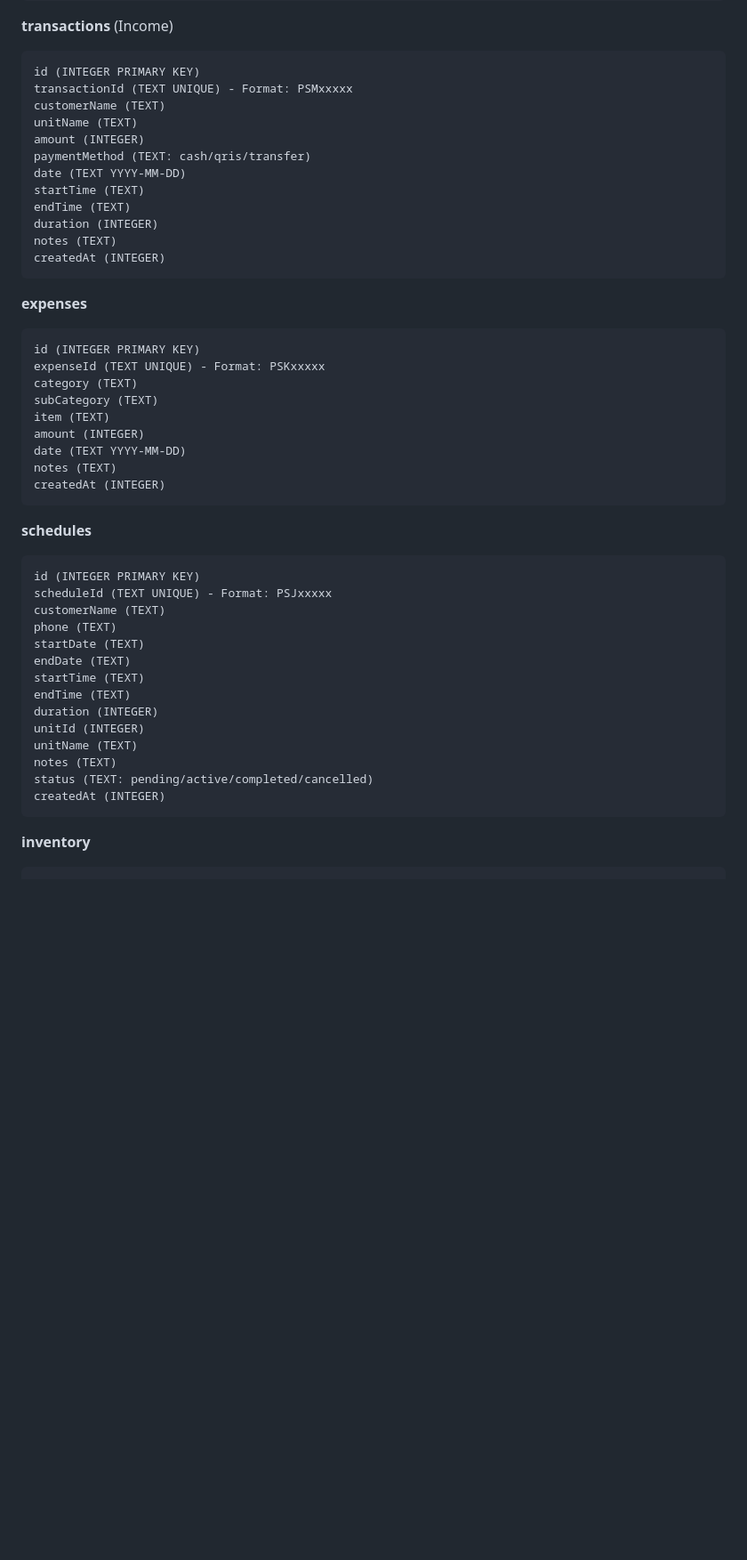
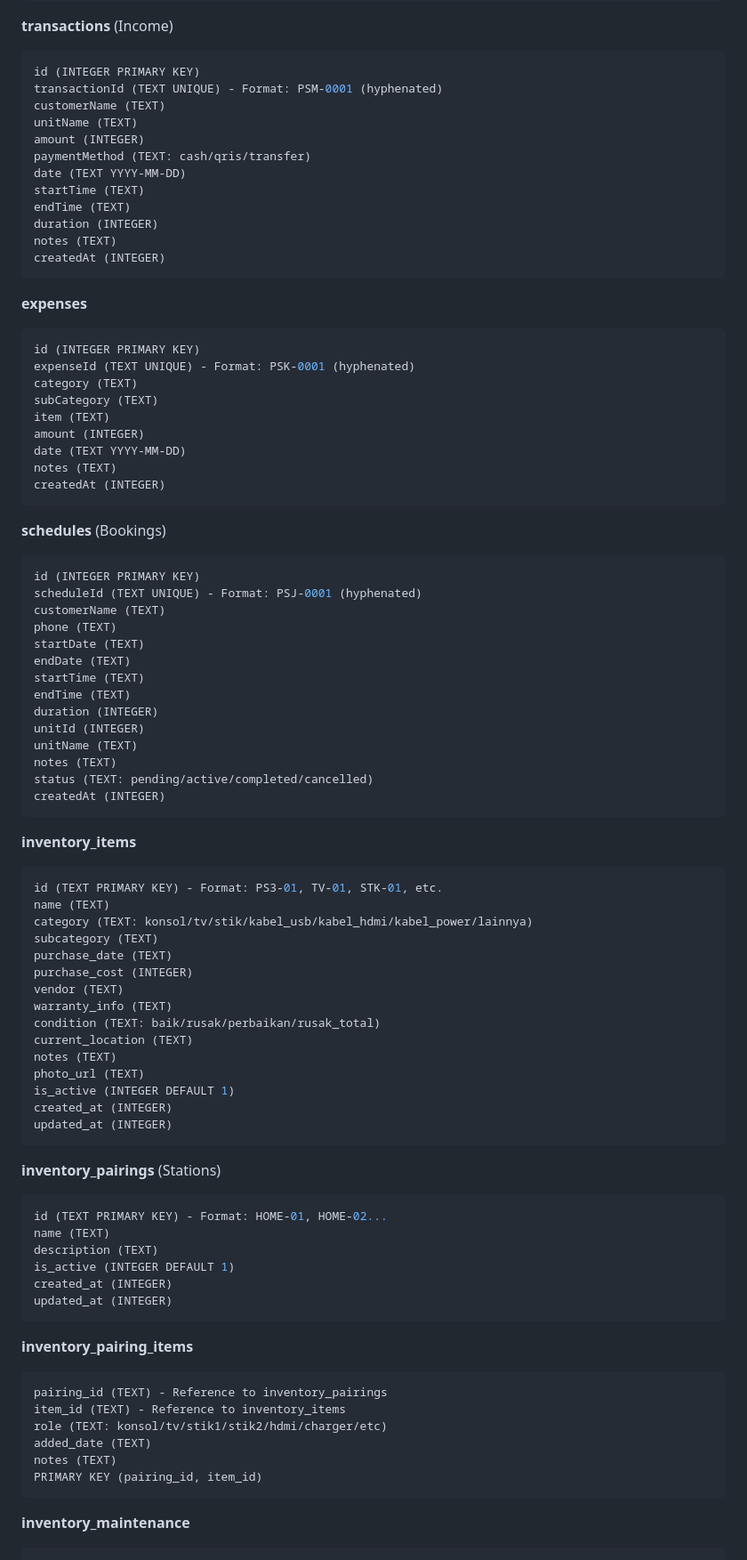
Before and after one commit to rianardn/Rental-Dashboard, a Markdown page: README.md, the part around one of its changes. Shown at 89% size. Rendered like a GitHub page; blank space fills up the shorter version.

Commit message:
docs: update README with hyphenated ID format and comprehensive inventory system

````diff
--- a/README.md
+++ b/README.md
@@ -404,7 +486,7 @@ order (INTEGER)
 **transactions** (Income)
 ```sql
 id (INTEGER PRIMARY KEY)
-transactionId (TEXT UNIQUE) - Format: PSMxxxxx
+transactionId (TEXT UNIQUE) - Format: PSM-0001 (hyphenated)
 customerName (TEXT)
 unitName (TEXT)
 amount (INTEGER)
@@ -420,7 +502,7 @@ createdAt (INTEGER)
 **expenses**
 ```sql
 id (INTEGER PRIMARY KEY)
-expenseId (TEXT UNIQUE) - Format: PSKxxxxx
+expenseId (TEXT UNIQUE) - Format: PSK-0001 (hyphenated)
 category (TEXT)
 subCategory (TEXT)
 item (TEXT)
@@ -430,10 +512,10 @@ notes (TEXT)
 createdAt (INTEGER)
 ```
 
-**schedules**
+**schedules** (Bookings)
 ```sql
 id (INTEGER PRIMARY KEY)
-scheduleId (TEXT UNIQUE) - Format: PSJxxxxx
+scheduleId (TEXT UNIQUE) - Format: PSJ-0001 (hyphenated)
 customerName (TEXT)
 phone (TEXT)
 startDate (TEXT)
@@ -448,6 +530,45 @@ status (TEXT: pending/active/completed/cancelled)
 createdAt (INTEGER)
 ```
 
-**inventory**
+**inventory_items**
+```sql
+id (TEXT PRIMARY KEY) - Format: PS3-01, TV-01, STK-01, etc.
+name (TEXT)
+category (TEXT: konsol/tv/stik/kabel_usb/kabel_hdmi/kabel_power/lainnya)
+subcategory (TEXT)
+purchase_date (TEXT)
+purchase_cost (INTEGER)
+vendor (TEXT)
+warranty_info (TEXT)
+condition (TEXT: baik/rusak/perbaikan/rusak_total)
+current_location (TEXT)
+notes (TEXT)
+photo_url (TEXT)
+is_active (INTEGER DEFAULT 1)
+created_at (INTEGER)
+updated_at (INTEGER)
+```
+
+**inventory_pairings** (Stations)
+```sql
+id (TEXT PRIMARY KEY) - Format: HOME-01, HOME-02...
+name (TEXT)
+description (TEXT)
+is_active (INTEGER DEFAULT 1)
+created_at (INTEGER)
+updated_at (INTEGER)
+```
+
+**inventory_pairing_items**
+```sql
+pairing_id (TEXT) - Reference to inventory_pairings
+item_id (TEXT) - Reference to inventory_items
+role (TEXT: konsol/tv/stik1/stik2/hdmi/charger/etc)
+added_date (TEXT)
+notes (TEXT)
+PRIMARY KEY (pairing_id, item_id)
+```
+
+**inventory_maintenance**
 ```sql
 id (INTEGER PRIMARY KEY)
````
Also changed, not shown: other parts of README.md (+154 -43 lines).
